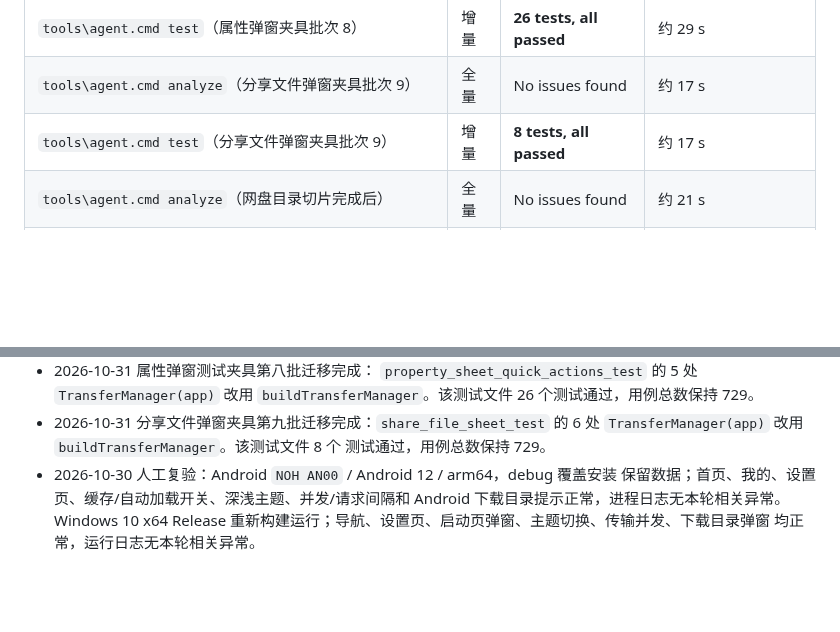
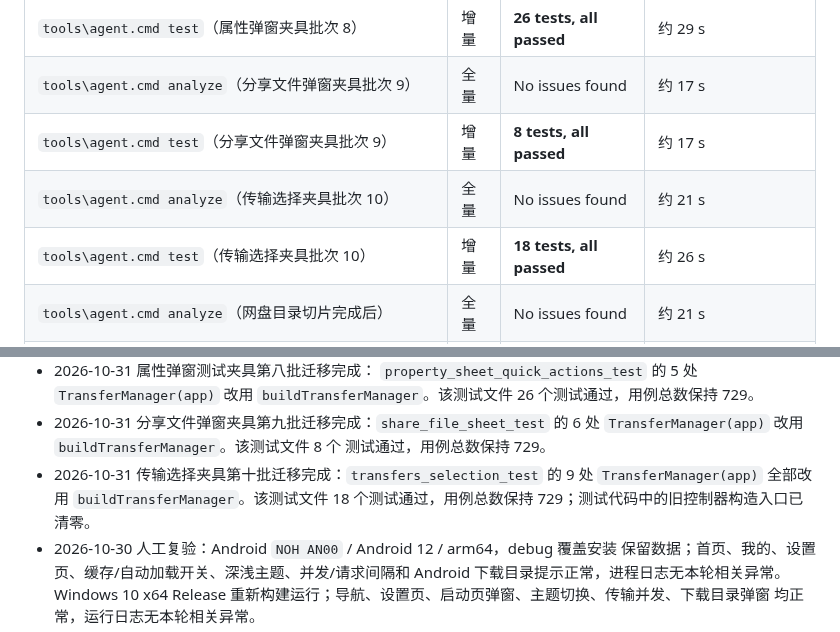
Before and after one commit to Tgaisen/LanCloud, a Markdown page: docs/BASELINE.md, 2 parts joined by grey strips. Drawn GitHub-style; blank space fills up the shorter version.

Commit message:
docs(testing): 记录传输夹具迁移完成

```diff
--- a/docs/BASELINE.md
+++ b/docs/BASELINE.md
@@ -163,6 +163,8 @@
 | `tools\agent.cmd test`（属性弹窗夹具批次 8） | 增量 | **26 tests, all passed** | 约 29 s |
 | `tools\agent.cmd analyze`（分享文件弹窗夹具批次 9） | 全量 | No issues found | 约 17 s |
 | `tools\agent.cmd test`（分享文件弹窗夹具批次 9） | 增量 | **8 tests, all passed** | 约 17 s |
+| `tools\agent.cmd analyze`（传输选择夹具批次 10） | 全量 | No issues found | 约 21 s |
+| `tools\agent.cmd test`（传输选择夹具批次 10） | 增量 | **18 tests, all passed** | 约 26 s |
 | `tools\agent.cmd analyze`（网盘目录切片完成后） | 全量 | No issues found | 约 21 s |
 | `tools\agent.cmd test`（网盘目录切片完成后） | 全量 | **722 tests, all passed** | 约 110 s |
 | `tools\agent.cmd analyze`（拖放与 Cookie 行完成后） | 全量 | No issues found | 约 17 s |
@@ -565,6 +567,9 @@
 - 2026-10-31 分享文件弹窗夹具第九批迁移完成：`share_file_sheet_test` 的
   6 处 `TransferManager(app)` 改用 `buildTransferManager`。该测试文件 8 个
   测试通过，用例总数保持 729。
+- 2026-10-31 传输选择夹具第十批迁移完成：`transfers_selection_test` 的
+  9 处 `TransferManager(app)` 全部改用 `buildTransferManager`。该测试文件
+  18 个测试通过，用例总数保持 729；测试代码中的旧控制器构造入口已清零。
 - 2026-10-30 人工复验：Android `NOH AN00` / Android 12 / arm64，debug 覆盖安装
   保留数据；首页、我的、设置页、缓存/自动加载开关、深浅主题、并发/请求间隔和
   Android 下载目录提示正常，进程日志无本轮相关异常。Windows 10 x64 Release
```
